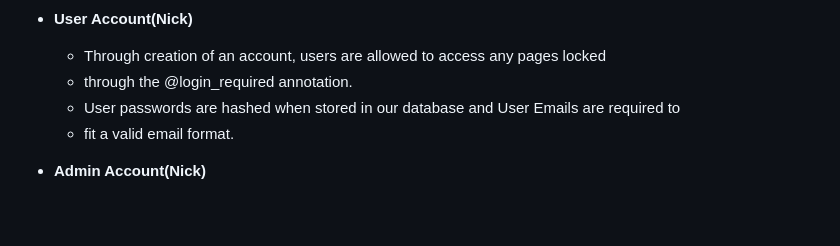
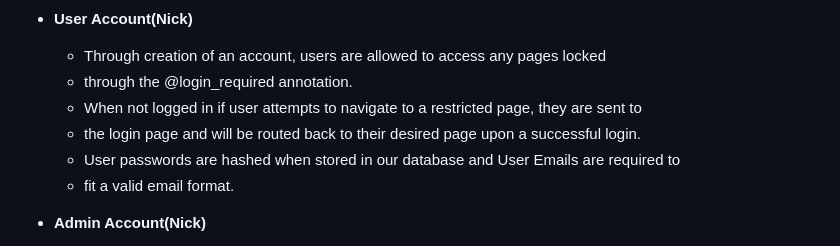
Before and after one commit to willclo1/MariaDeadbeatsSite, a Markdown page: README.md, the part around the change. GitHub-like rendering; blank space fills up the shorter version.

Commit message:
small README change

```diff
--- a/README.md
+++ b/README.md
@@ -151,6 +151,8 @@
 - **User Account(Nick)**
   - Through creation of an account, users are allowed to access any pages locked
   - through the @login_required annotation.
+  - When not logged in if user attempts to navigate to a restricted page, they are sent to
+  - the login page and will be routed back to their desired page upon a successful login.
   - User passwords are hashed when stored in our database and User Emails are required to
   - fit a valid email format.
 
```
